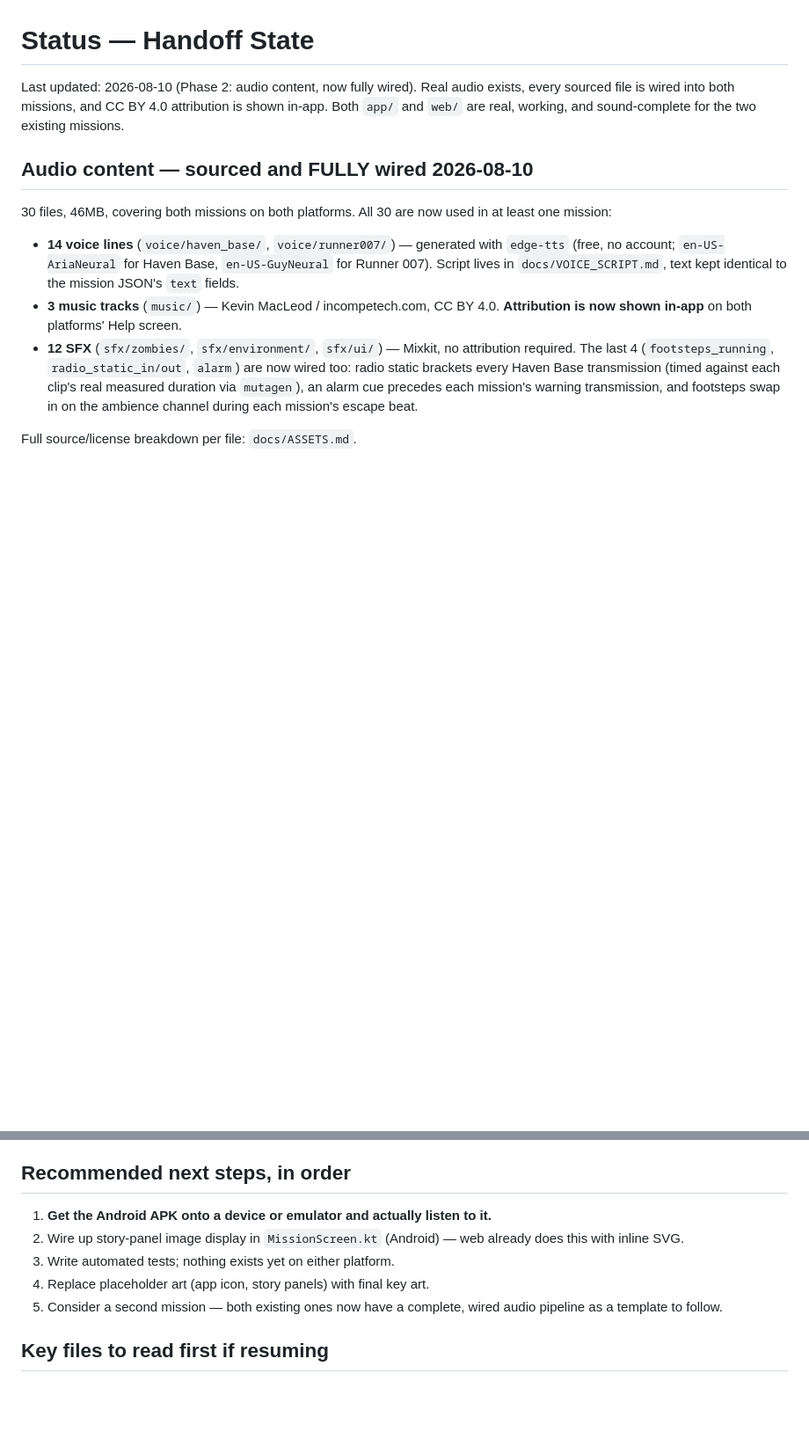
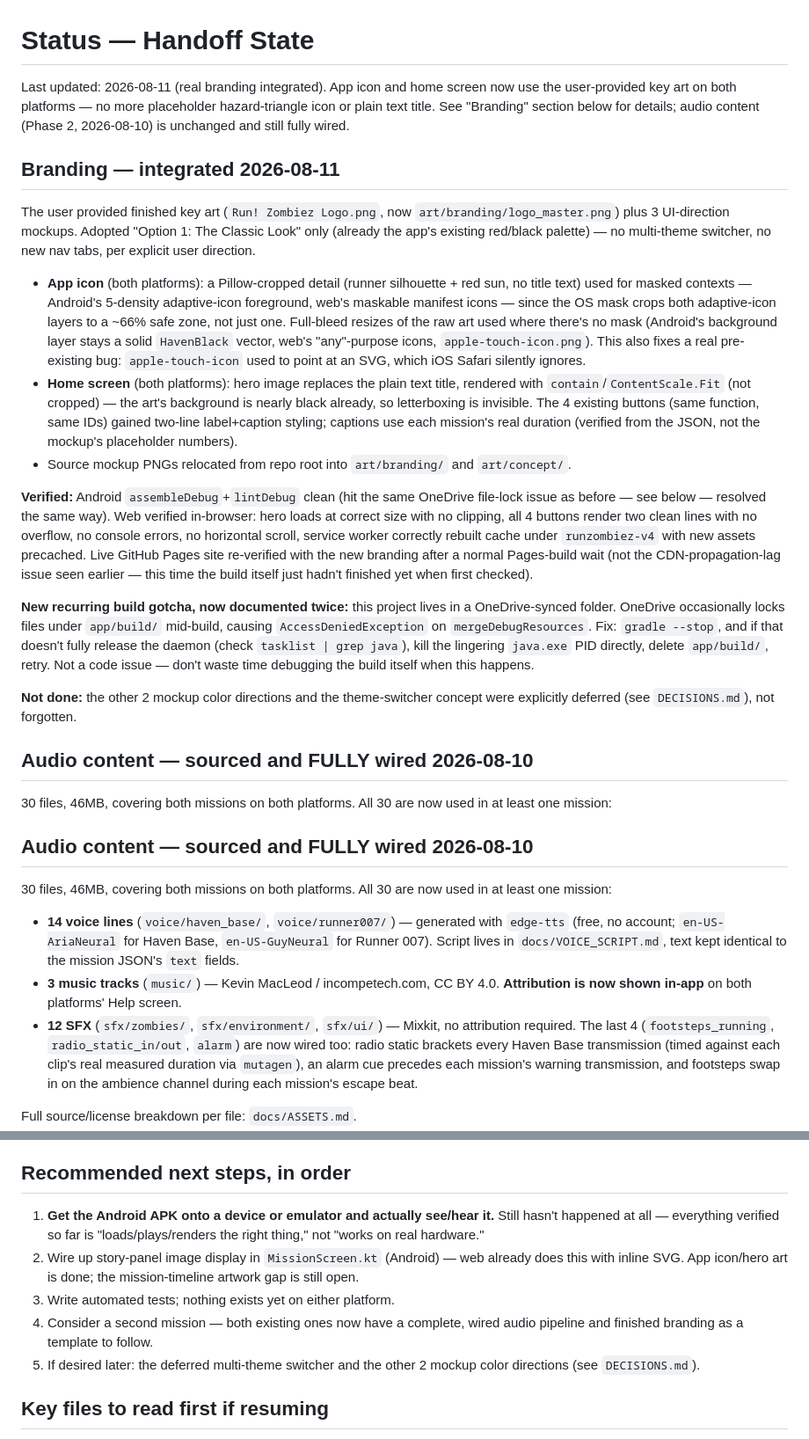
Before and after one commit to garyfishermtbike-1337/Run-Zombiez, a Markdown page: STATUS.md, 2 parts joined by grey strips. Shown at 88% size. GitHub-like rendering; blank space fills up the shorter version.

Commit message:
Update STATUS.md: branding integration complete, live, verified
Co-Authored-By: Claude Sonnet 5 <noreply@anthropic.com>

```diff
--- a/STATUS.md
+++ b/STATUS.md
@@ -1,6 +1,24 @@
 # Status — Handoff State
 
-Last updated: 2026-08-10 (Phase 2: audio content, now fully wired). Real audio exists, every sourced file is wired into both missions, and CC BY 4.0 attribution is shown in-app. Both `app/` and `web/` are real, working, and sound-complete for the two existing missions.
+Last updated: 2026-08-11 (real branding integrated). App icon and home screen now use the user-provided key art on both platforms — no more placeholder hazard-triangle icon or plain text title. See "Branding" section below for details; audio content (Phase 2, 2026-08-10) is unchanged and still fully wired.
+
+## Branding — integrated 2026-08-11
+
+The user provided finished key art (`Run! Zombiez Logo.png`, now `art/branding/logo_master.png`) plus 3 UI-direction mockups. Adopted "Option 1: The Classic Look" only (already the app's existing red/black palette) — no multi-theme switcher, no new nav tabs, per explicit user direction.
+
+- **App icon** (both platforms): a Pillow-cropped detail (runner silhouette + red sun, no title text) used for masked contexts — Android's 5-density adaptive-icon foreground, web's maskable manifest icons — since the OS mask crops both adaptive-icon layers to a ~66% safe zone, not just one. Full-bleed resizes of the raw art used where there's no mask (Android's background layer stays a solid `HavenBlack` vector, web's "any"-purpose icons, `apple-touch-icon.png`). This also fixes a real pre-existing bug: `apple-touch-icon` used to point at an SVG, which iOS Safari silently ignores.
+- **Home screen** (both platforms): hero image replaces the plain text title, rendered with `contain`/`ContentScale.Fit` (not cropped) — the art's background is nearly black already, so letterboxing is invisible. The 4 existing buttons (same function, same IDs) gained two-line label+caption styling; captions use each mission's real duration (verified from the JSON, not the mockup's placeholder numbers).
+- Source mockup PNGs relocated from repo root into `art/branding/` and `art/concept/`.
+
+**Verified:** Android `assembleDebug`+`lintDebug` clean (hit the same OneDrive file-lock issue as before — see below — resolved the same way). Web verified in-browser: hero loads at correct size with no clipping, all 4 buttons render two clean lines with no overflow, no console errors, no horizontal scroll, service worker correctly rebuilt cache under `runzombiez-v4` with new assets precached. Live GitHub Pages site re-verified with the new branding after a normal Pages-build wait (not the CDN-propagation-lag issue seen earlier — this time the build itself just hadn't finished yet when first checked).
+
+**New recurring build gotcha, now documented twice:** this project lives in a OneDrive-synced folder. OneDrive occasionally locks files under `app/build/` mid-build, causing `AccessDeniedException` on `mergeDebugResources`. Fix: `gradle --stop`, and if that doesn't fully release the daemon (check `tasklist | grep java`), kill the lingering `java.exe` PID directly, delete `app/build/`, retry. Not a code issue — don't waste time debugging the build itself when this happens.
+
+**Not done:** the other 2 mockup color directions and the theme-switcher concept were explicitly deferred (see `DECISIONS.md`), not forgotten.
+
+## Audio content — sourced and FULLY wired 2026-08-10
+
+30 files, 46MB, covering both missions on both platforms. All 30 are now used in at least one mission:
 
 ## Audio content — sourced and FULLY wired 2026-08-10
 
@@ -50,11 +68,11 @@ Full source/license breakdown per file: `docs/ASSETS.md`.
 
 ## Recommended next steps, in order
 
-1. **Get the Android APK onto a device or emulator and actually listen to it.**
-2. Wire up story-panel image display in `MissionScreen.kt` (Android) — web already does this with inline SVG.
+1. **Get the Android APK onto a device or emulator and actually see/hear it.** Still hasn't happened at all — everything verified so far is "loads/plays/renders the right thing," not "works on real hardware."
+2. Wire up story-panel image display in `MissionScreen.kt` (Android) — web already does this with inline SVG. App icon/hero art is done; the mission-timeline artwork gap is still open.
 3. Write automated tests; nothing exists yet on either platform.
-4. Replace placeholder art (app icon, story panels) with final key art.
-5. Consider a second mission — both existing ones now have a complete, wired audio pipeline as a template to follow.
+4. Consider a second mission — both existing ones now have a complete, wired audio pipeline and finished branding as a template to follow.
+5. If desired later: the deferred multi-theme switcher and the other 2 mockup color directions (see `DECISIONS.md`).
 
 ## Key files to read first if resuming
 
```
